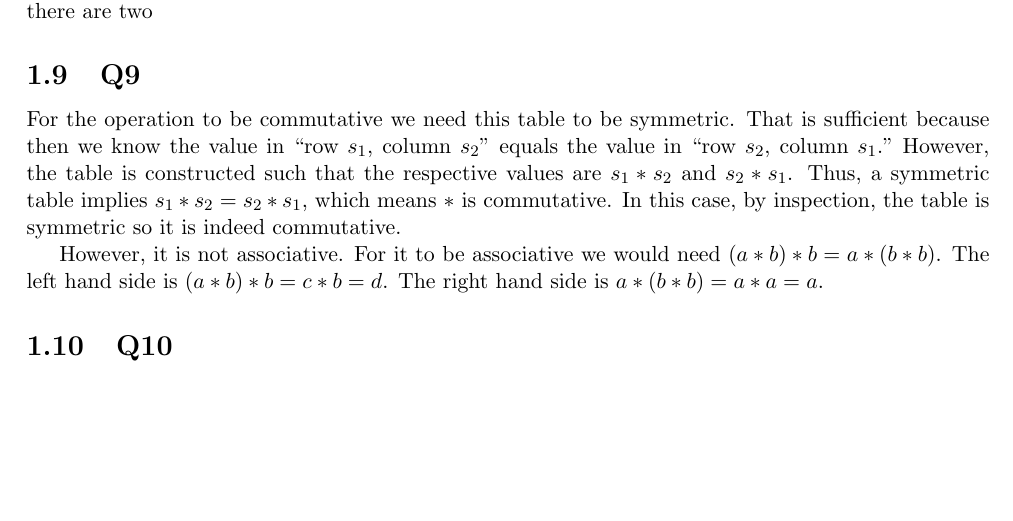
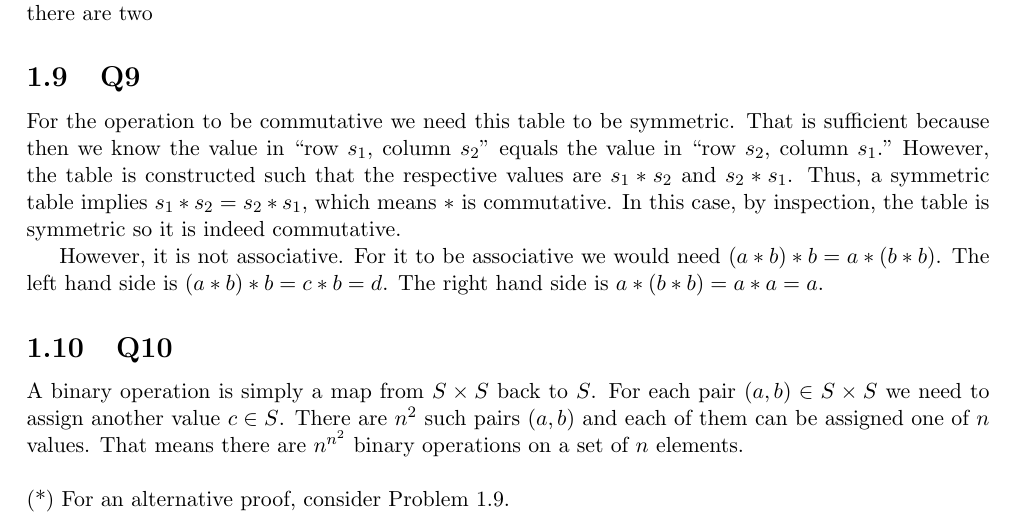
Before and after one commit to brianward92/Pure-Math, a LaTeX document (Abstract-Algebra-Saracino/abstract.tex): part of page 12 of 12, cut so that both start at the same text, the shorter picture padded with empty space. Compiled offline with pdfLaTeX.

```diff
--- a/Abstract-Algebra-Saracino/abstract.tex
+++ b/Abstract-Algebra-Saracino/abstract.tex
@@ -627,4 +627,10 @@
 
 \subsection{Q10}
 
+A binary operation is simply a map from $S \times S$ back to $S$. For each pair $(a,b)\in S\times S$ we need to assign another value $c\in S$. There are $n^2$ such pairs $(a,b)$ and each of them can be assigned one of $n$ values. That means there are $n^{n^2}$ binary operations on a set of $n$ elements.
+
+\vspace{\baselineskip}
+
+\noindent (*) For an alternative proof, consider Problem 1.9.
+
 \end{document}
```
Also changed, not shown: Abstract-Algebra-Saracino/abstract.pdf, Abstract-Algebra-Saracino/abstract.tex (2 more changed lines), 2 other files.
